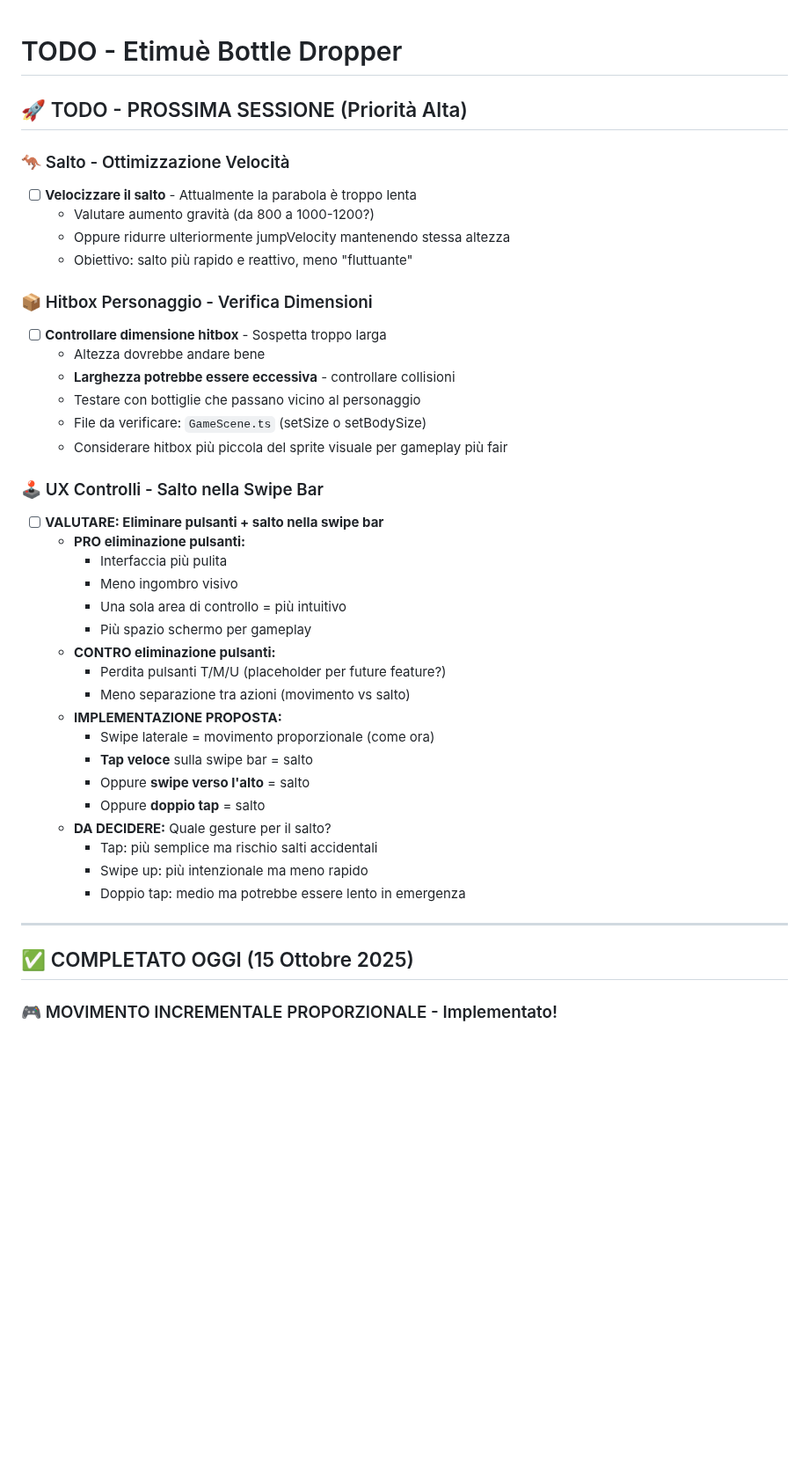
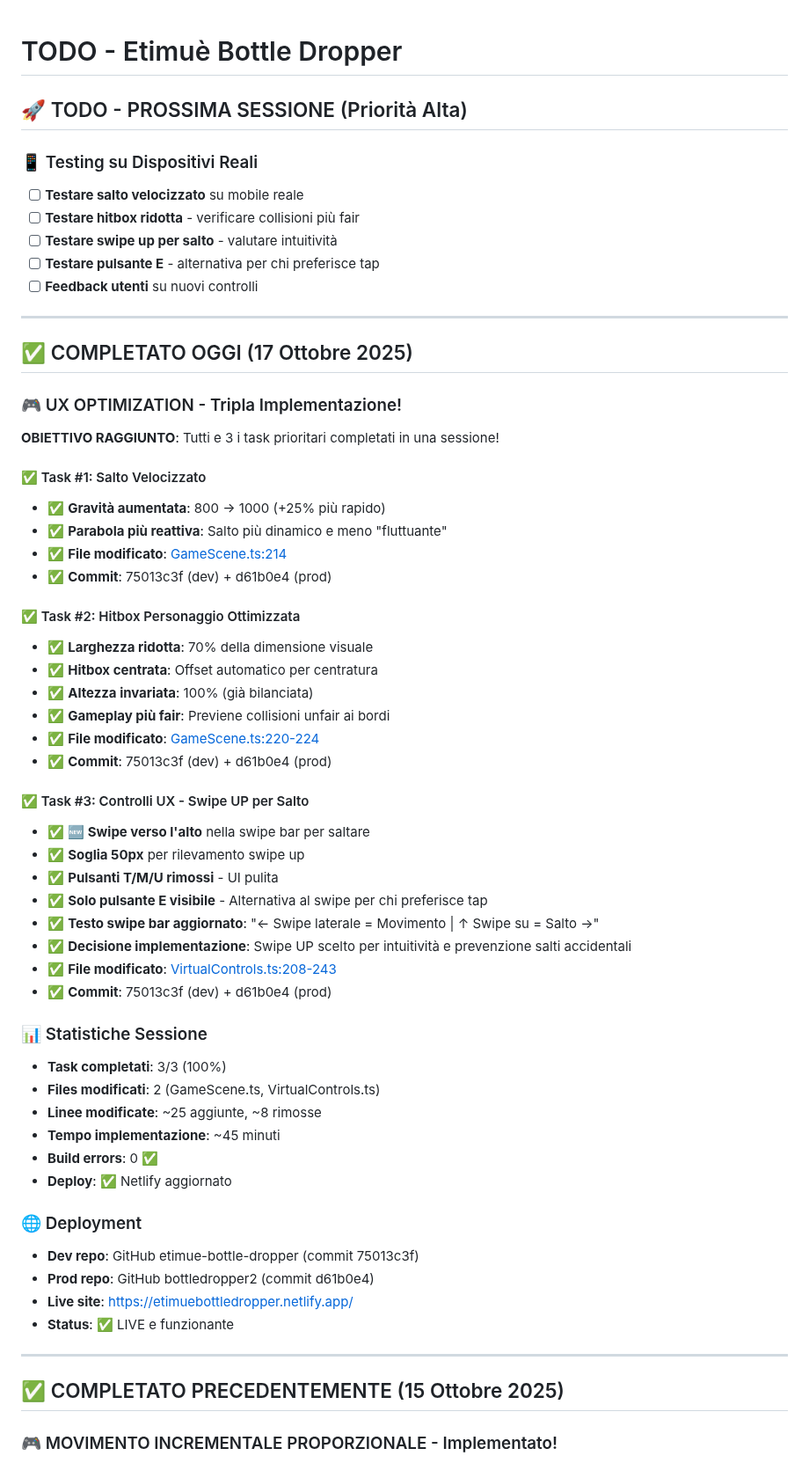
Before and after one commit to maisdesign/etimue-bottle-dropper, a Markdown page: TODO.md, the part around the change. Shown at 88% size. GitHub-like rendering; blank space fills up the shorter version.

Commit message:
📝 DOC: Updated TODO with completed tasks (17 Oct 2025)

```diff
--- a/TODO.md
+++ b/TODO.md
@@ -2,43 +2,61 @@
 
 ## 🚀 TODO - PROSSIMA SESSIONE (Priorità Alta)
 
-### 🦘 Salto - Ottimizzazione Velocità
-- [ ] **Velocizzare il salto** - Attualmente la parabola è troppo lenta
-  - Valutare aumento gravità (da 800 a 1000-1200?)
-  - Oppure ridurre ulteriormente jumpVelocity mantenendo stessa altezza
-  - Obiettivo: salto più rapido e reattivo, meno "fluttuante"
-
-### 📦 Hitbox Personaggio - Verifica Dimensioni
-- [ ] **Controllare dimensione hitbox** - Sospetta troppo larga
-  - Altezza dovrebbe andare bene
-  - **Larghezza potrebbe essere eccessiva** - controllare collisioni
-  - Testare con bottiglie che passano vicino al personaggio
-  - File da verificare: `GameScene.ts` (setSize o setBodySize)
-  - Considerare hitbox più piccola del sprite visuale per gameplay più fair
-
-### 🕹️ UX Controlli - Salto nella Swipe Bar
-- [ ] **VALUTARE: Eliminare pulsanti + salto nella swipe bar**
-  - **PRO eliminazione pulsanti:**
-    - Interfaccia più pulita
-    - Meno ingombro visivo
-    - Una sola area di controllo = più intuitivo
-    - Più spazio schermo per gameplay
-  - **CONTRO eliminazione pulsanti:**
-    - Perdita pulsanti T/M/U (placeholder per future feature?)
-    - Meno separazione tra azioni (movimento vs salto)
-  - **IMPLEMENTAZIONE PROPOSTA:**
-    - Swipe laterale = movimento proporzionale (come ora)
-    - **Tap veloce** sulla swipe bar = salto
-    - Oppure **swipe verso l'alto** = salto
-    - Oppure **doppio tap** = salto
-  - **DA DECIDERE:** Quale gesture per il salto?
-    - Tap: più semplice ma rischio salti accidentali
-    - Swipe up: più intenzionale ma meno rapido
-    - Doppio tap: medio ma potrebbe essere lento in emergenza
+### 📱 Testing su Dispositivi Reali
+- [ ] **Testare salto velocizzato** su mobile reale
+- [ ] **Testare hitbox ridotta** - verificare collisioni più fair
+- [ ] **Testare swipe up per salto** - valutare intuitività
+- [ ] **Testare pulsante E** - alternativa per chi preferisce tap
+- [ ] **Feedback utenti** su nuovi controlli
 
 ---
 
-## ✅ COMPLETATO OGGI (15 Ottobre 2025)
+## ✅ COMPLETATO OGGI (17 Ottobre 2025)
+
+### 🎮 UX OPTIMIZATION - Tripla Implementazione!
+**OBIETTIVO RAGGIUNTO**: Tutti e 3 i task prioritari completati in una sessione!
+
+#### ✅ Task #1: Salto Velocizzato
+- ✅ **Gravità aumentata**: 800 → 1000 (+25% più rapido)
+- ✅ **Parabola più reattiva**: Salto più dinamico e meno "fluttuante"
+- ✅ **File modificato**: [GameScene.ts:214](src/scenes/GameScene.ts#L214)
+- ✅ **Commit**: 75013c3f (dev) + d61b0e4 (prod)
+
+#### ✅ Task #2: Hitbox Personaggio Ottimizzata
+- ✅ **Larghezza ridotta**: 70% della dimensione visuale
+- ✅ **Hitbox centrata**: Offset automatico per centratura
+- ✅ **Altezza invariata**: 100% (già bilanciata)
+- ✅ **Gameplay più fair**: Previene collisioni unfair ai bordi
+- ✅ **File modificato**: [GameScene.ts:220-224](src/scenes/GameScene.ts#L220-L224)
+- ✅ **Commit**: 75013c3f (dev) + d61b0e4 (prod)
+
+#### ✅ Task #3: Controlli UX - Swipe UP per Salto
+- ✅ **🆕 Swipe verso l'alto** nella swipe bar per saltare
+- ✅ **Soglia 50px** per rilevamento swipe up
+- ✅ **Pulsanti T/M/U rimossi** - UI pulita
+- ✅ **Solo pulsante E visibile** - Alternativa al swipe per chi preferisce tap
+- ✅ **Testo swipe bar aggiornato**: "← Swipe laterale = Movimento | ↑ Swipe su = Salto →"
+- ✅ **Decisione implementazione**: Swipe UP scelto per intuitività e prevenzione salti accidentali
+- ✅ **File modificato**: [VirtualControls.ts:208-243](src/ui/VirtualControls.ts#L208-L243)
+- ✅ **Commit**: 75013c3f (dev) + d61b0e4 (prod)
+
+### 📊 Statistiche Sessione
+- **Task completati**: 3/3 (100%)
+- **Files modificati**: 2 (GameScene.ts, VirtualControls.ts)
+- **Linee modificate**: ~25 aggiunte, ~8 rimosse
+- **Tempo implementazione**: ~45 minuti
+- **Build errors**: 0 ✅
+- **Deploy**: ✅ Netlify aggiornato
+
+### 🌐 Deployment
+- **Dev repo**: GitHub etimue-bottle-dropper (commit 75013c3f)
+- **Prod repo**: GitHub bottledropper2 (commit d61b0e4)
+- **Live site**: https://etimuebottledropper.netlify.app/
+- **Status**: ✅ LIVE e funzionante
+
+---
+
+## ✅ COMPLETATO PRECEDENTEMENTE (15 Ottobre 2025)
 
 ### 🎮 MOVIMENTO INCREMENTALE PROPORZIONALE - Implementato!
 - ✅ **Sistema swipe completamente ridisegnato** con velocità proporzionale
```
